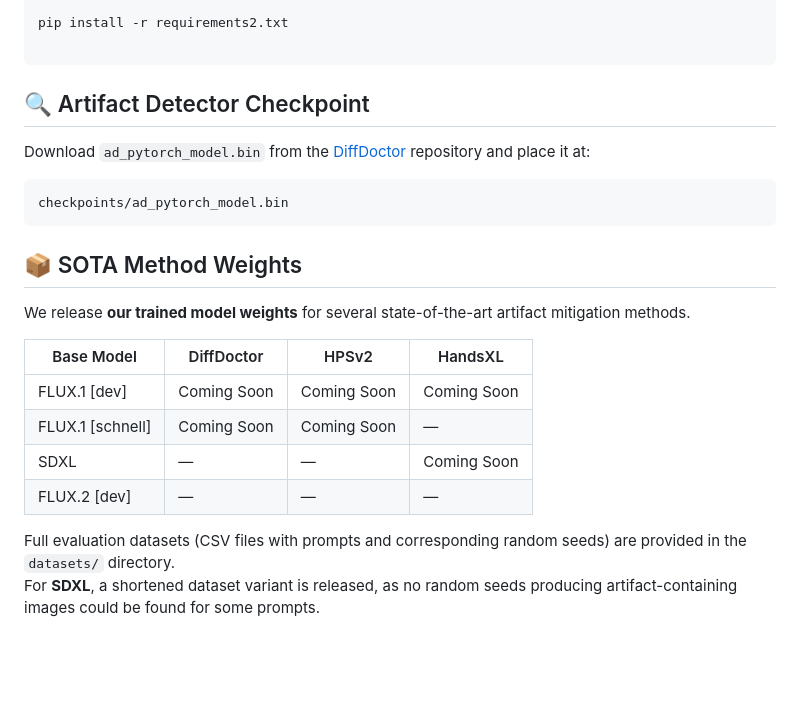
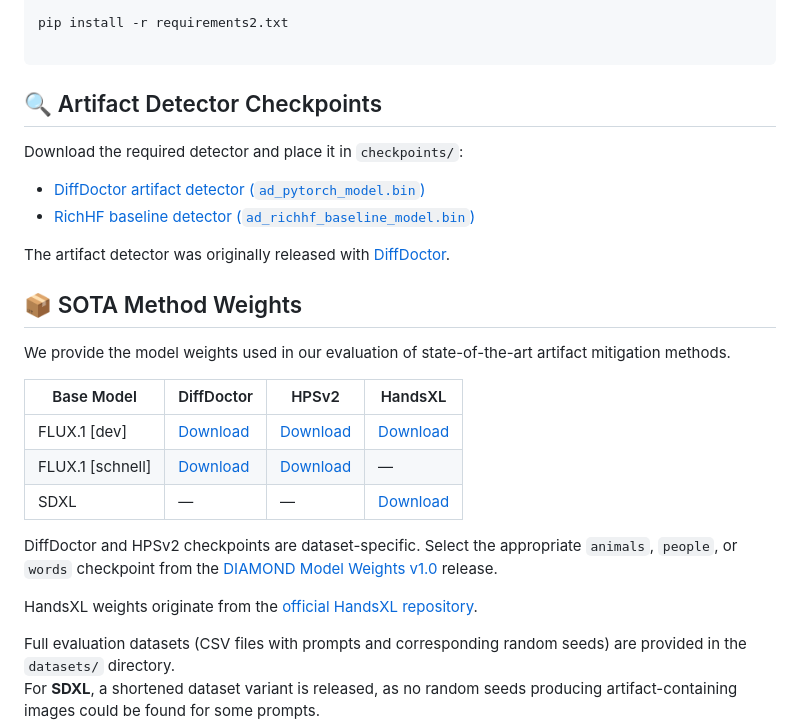
Before and after one commit to gmum/DIAMOND, a Markdown page: README.md, the part around the change. Rendered like a GitHub page; blank space fills up the shorter version.

````diff
--- a/README.md
+++ b/README.md
@@ -77,25 +77,29 @@ pip install git+https://github.com/huggingface/diffusers.git -U
 pip install -r requirements2.txt
 
 ```
-## 🔍 Artifact Detector Checkpoint
+## 🔍 Artifact Detector Checkpoints
 
-Download `ad_pytorch_model.bin` from the [DiffDoctor](https://github.com/ali-vilab/DiffDoctor) repository and place it at:
+Download the required detector and place it in `checkpoints/`:
 
-```text
-checkpoints/ad_pytorch_model.bin
-```
+- [DiffDoctor artifact detector (`ad_pytorch_model.bin`)](https://github.com/gmum/DIAMOND/releases/download/weights-v1.0/ad_pytorch_model.bin)
+- [RichHF baseline detector (`ad_richhf_baseline_model.bin`)](https://github.com/gmum/DIAMOND/releases/download/weights-v1.0/ad_richhf_baseline_model.bin)
+
+The artifact detector was originally released with [DiffDoctor](https://github.com/ali-vilab/DiffDoctor).
 
 ## 📦 SOTA Method Weights
 
-We release **our trained model weights** for several state-of-the-art artifact mitigation methods.
+We provide the model weights used in our evaluation of state-of-the-art artifact mitigation methods.
 
 
-| Base Model        | DiffDoctor | HPSv2 | HandsXL |
-|-----------------|------------|-------|---------|
-| FLUX.1 [dev]    | Coming Soon | Coming Soon | Coming Soon |
-| FLUX.1 [schnell]| Coming Soon | Coming Soon | — |
-| SDXL            | — | — | Coming Soon |
-| FLUX.2 [dev]   | — | — | — |
+| Base Model | DiffDoctor | HPSv2 | HandsXL |
+|---|---|---|---|
+| FLUX.1 [dev] | [Download](https://github.com/gmum/DIAMOND/releases/tag/weights-v1.0) | [Download](https://github.com/gmum/DIAMOND/releases/tag/weights-v1.0) | [Download](https://github.com/gmum/DIAMOND/releases/download/weights-v1.0/people_handv1.safetensors) |
+| FLUX.1 [schnell] | [Download](https://github.com/gmum/DIAMOND/releases/tag/weights-v1.0) | [Download](https://github.com/gmum/DIAMOND/releases/tag/weights-v1.0) | — |
+| SDXL | — | — | [Download](https://github.com/gmum/DIAMOND/releases/download/weights-v1.0/people_handv55.safetensors) |
+
+DiffDoctor and HPSv2 checkpoints are dataset-specific. Select the appropriate `animals`, `people`, or `words` checkpoint from the [DIAMOND Model Weights v1.0](https://github.com/gmum/DIAMOND/releases/tag/weights-v1.0) release.
+
+HandsXL weights originate from the [official HandsXL repository](https://huggingface.co/xyy1551308532/Hands_XL).
 
 Full evaluation datasets (CSV files with prompts and corresponding random seeds) are provided in the `datasets/` directory.
 For **SDXL**, a shortened dataset variant is released, as no random seeds producing artifact-containing images could be found for some prompts.
````
